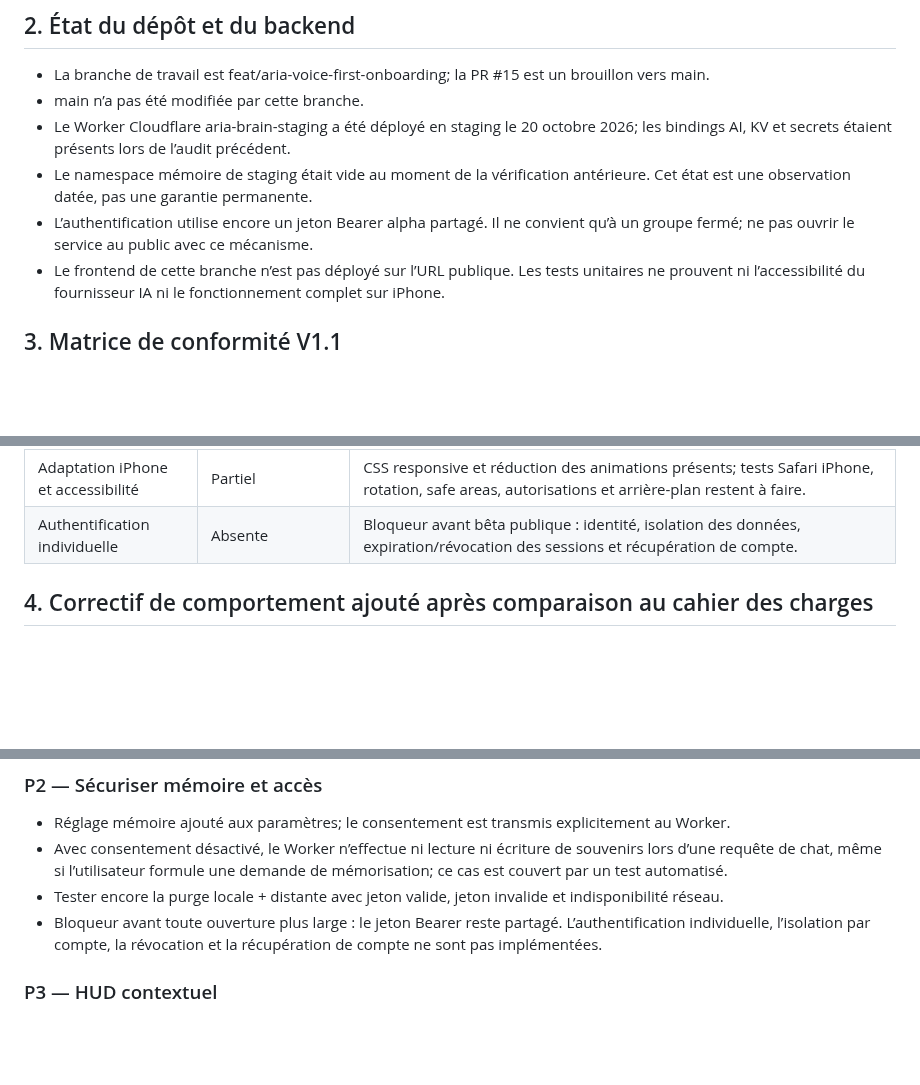
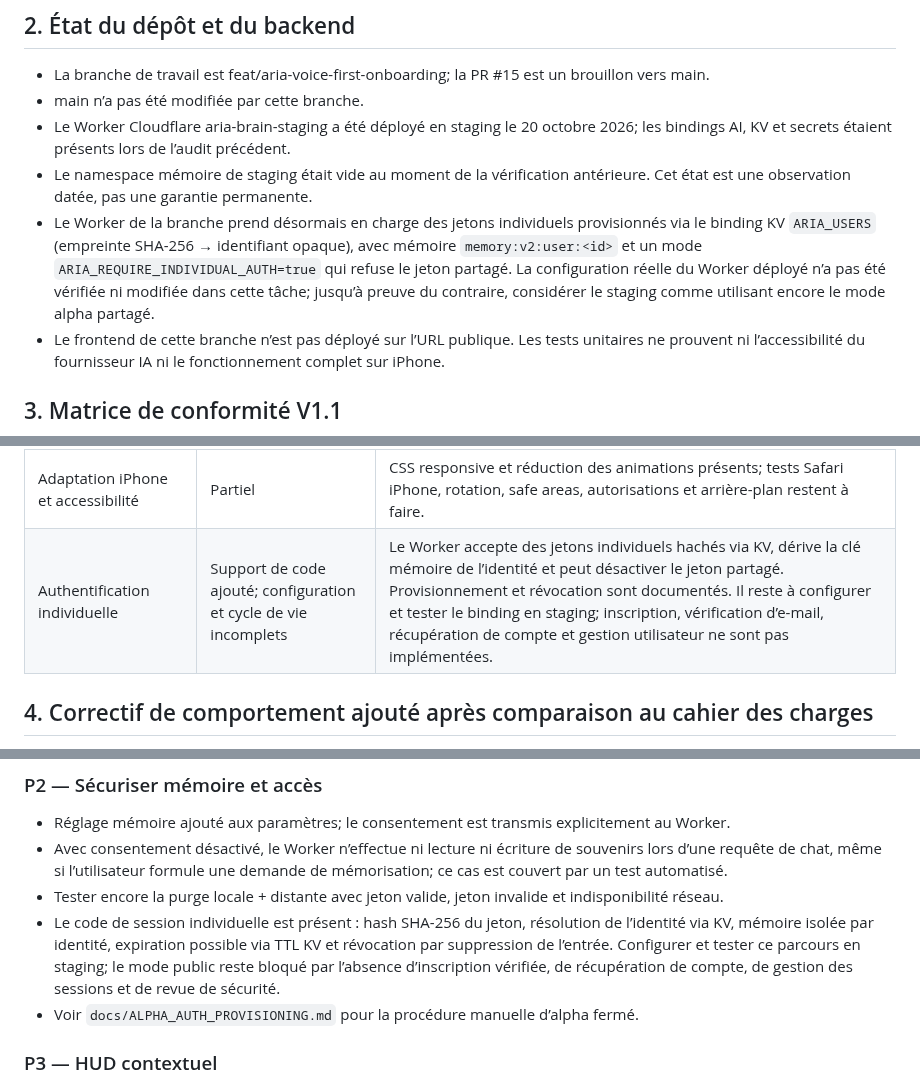
Before and after one commit to Neros31415/-aria-web, a Markdown page: docs/ARIA_AUDIT_2026-10-20.md, 3 parts joined by grey strips. Rendered like a GitHub page; blank space fills up the shorter version.

Commit message:
docs: audit individual alpha token support and staging configuration gap

```diff
--- a/docs/ARIA_AUDIT_2026-10-20.md
+++ b/docs/ARIA_AUDIT_2026-10-20.md
@@ -16,7 +16,7 @@ Le contrôle contre V1.1 révèle deux catégories :
 - main n’a pas été modifiée par cette branche.
 - Le Worker Cloudflare aria-brain-staging a été déployé en staging le 20 octobre 2026; les bindings AI, KV et secrets étaient présents lors de l’audit précédent.
 - Le namespace mémoire de staging était vide au moment de la vérification antérieure. Cet état est une observation datée, pas une garantie permanente.
-- L’authentification utilise encore un jeton Bearer alpha partagé. Il ne convient qu’à un groupe fermé; ne pas ouvrir le service au public avec ce mécanisme.
+- Le Worker de la branche prend désormais en charge des jetons individuels provisionnés via le binding KV `ARIA_USERS` (empreinte SHA-256 → identifiant opaque), avec mémoire `memory:v2:user:<id>` et un mode `ARIA_REQUIRE_INDIVIDUAL_AUTH=true` qui refuse le jeton partagé. La configuration réelle du Worker déployé n’a pas été vérifiée ni modifiée dans cette tâche; jusqu’à preuve du contraire, considérer le staging comme utilisant encore le mode alpha partagé.
 - Le frontend de cette branche n’est pas déployé sur l’URL publique. Les tests unitaires ne prouvent ni l’accessibilité du fournisseur IA ni le fonctionnement complet sur iPhone.
 
 ## 3. Matrice de conformité V1.1
@@ -36,7 +36,7 @@ Le contrôle contre V1.1 révèle deux catégories :
 | Transition caméra à travers le logo | Prototype implémenté | Une transition cinématique agrandit le symbole A pour entrer dans l’espace visuel, puis le mouvement inverse ramène à l’accueil. La réduction des animations est prise en compte; test de perception et fluidité sur iPhone restant. |
 | Curiosité et autonomie intellectuelle | Non vérifiable par l’interface seule | Formaliser la consigne système générique et la tester avec un jeu de scénarios; aucune personnalité personnelle ne doit être codée en dur dans le Worker. |
 | Adaptation iPhone et accessibilité | Partiel | CSS responsive et réduction des animations présents; tests Safari iPhone, rotation, safe areas, autorisations et arrière-plan restent à faire. |
-| Authentification individuelle | Absente | Bloqueur avant bêta publique : identité, isolation des données, expiration/révocation des sessions et récupération de compte. |
+| Authentification individuelle | Support de code ajouté; configuration et cycle de vie incomplets | Le Worker accepte des jetons individuels hachés via KV, dérive la clé mémoire de l’identité et peut désactiver le jeton partagé. Provisionnement et révocation sont documentés. Il reste à configurer et tester le binding en staging; inscription, vérification d’e-mail, récupération de compte et gestion utilisateur ne sont pas implémentées. |
 
 ## 4. Correctif de comportement ajouté après comparaison au cahier des charges
 L’audit a relevé que la question mémoire de l’onboarding pouvait auparavant interpréter toute réponse qui ne contenait pas un refus explicite comme un consentement. Cela ne respectait pas le principe de contrôle utilisateur.
@@ -76,7 +76,8 @@ Les tests automatisés couvrent désormais aussi la confirmation serveur explici
 - Réglage mémoire ajouté aux paramètres; le consentement est transmis explicitement au Worker.
 - Avec consentement désactivé, le Worker n’effectue ni lecture ni écriture de souvenirs lors d’une requête de chat, même si l’utilisateur formule une demande de mémorisation; ce cas est couvert par un test automatisé.
 - Tester encore la purge locale + distante avec jeton valide, jeton invalide et indisponibilité réseau.
-- Bloqueur avant toute ouverture plus large : le jeton Bearer reste partagé. L’authentification individuelle, l’isolation par compte, la révocation et la récupération de compte ne sont pas implémentées.
+- Le code de session individuelle est présent : hash SHA-256 du jeton, résolution de l’identité via KV, mémoire isolée par identité, expiration possible via TTL KV et révocation par suppression de l’entrée. Configurer et tester ce parcours en staging; le mode public reste bloqué par l’absence d’inscription vérifiée, de récupération de compte, de gestion des sessions et de revue de sécurité.
+- Voir `docs/ALPHA_AUTH_PROVISIONING.md` pour la procédure manuelle d’alpha fermé.
 
 ### P3 — HUD contextuel
 - Widgets latéraux et disposition responsive implémentés dans le code. Valider la lisibilité, la fermeture et les zones tactiles sur iPhone.
```
Also changed, not shown: other parts of docs/ARIA_AUDIT_2026-10-20.md (+1 -1 lines).
